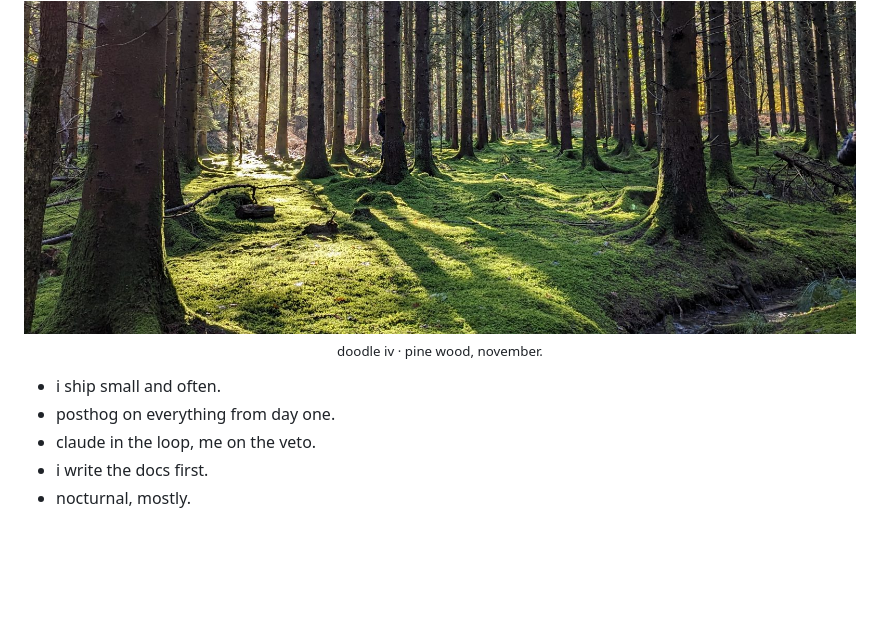
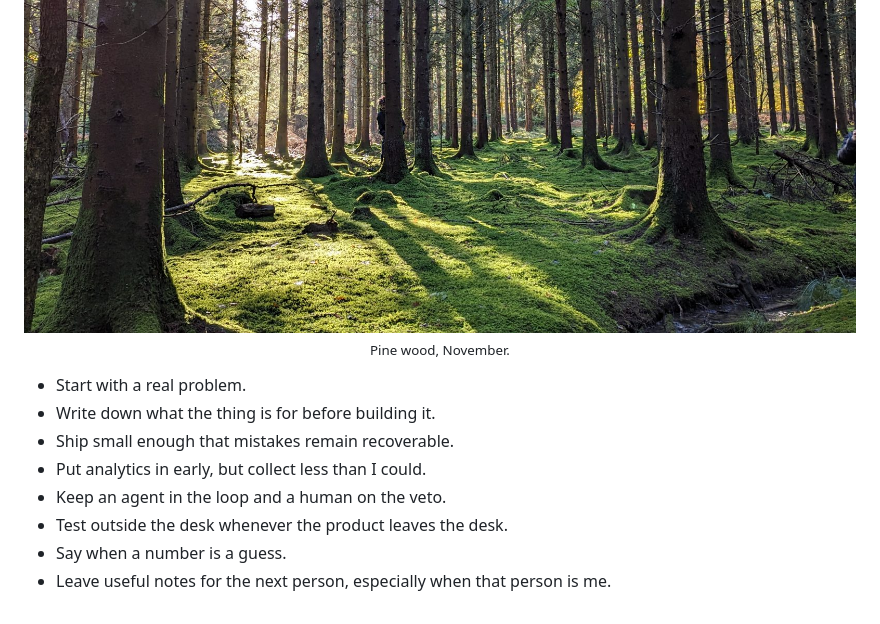
Before and after one commit to ookpassant/ookpassant, a Markdown page: README.md, the part around one of its changes. Drawn GitHub-style; blank space fills up the shorter version.

```diff
--- a/README.md
+++ b/README.md
@@ -123,9 +120,12 @@ wordpress and woocommerce that real businesses run on. a bookings and membership
 
 <img src="assets/photos/pinewood.jpg" alt="low sun through a pine wood, long shadows across deep moss, a small stream cutting through" width="100%">
-<p align="center"><sub>doodle iv · pine wood, november.</sub></p>
+<p align="center"><sub>Pine wood, November.</sub></p>
 
-- i ship small and often.
-- posthog on everything from day one.
-- claude in the loop, me on the veto.
-- i write the docs first.
-- nocturnal, mostly.
+- Start with a real problem.
+- Write down what the thing is for before building it.
+- Ship small enough that mistakes remain recoverable.
+- Put analytics in early, but collect less than I could.
+- Keep an agent in the loop and a human on the veto.
+- Test outside the desk whenever the product leaves the desk.
+- Say when a number is a guess.
+- Leave useful notes for the next person, especially when that person is me.
```
Also changed, not shown: other parts of README.md (+59 -62 lines).
